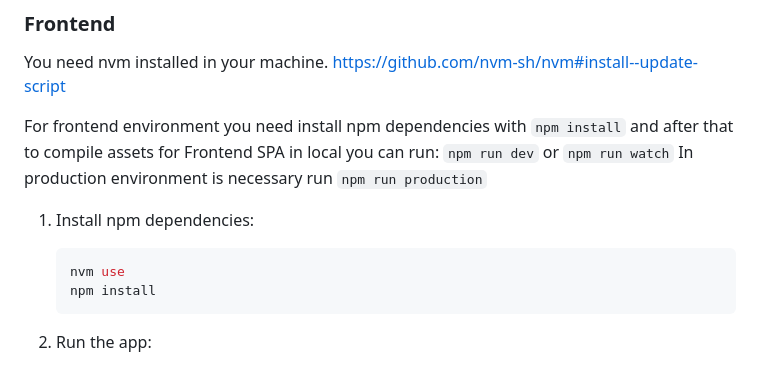
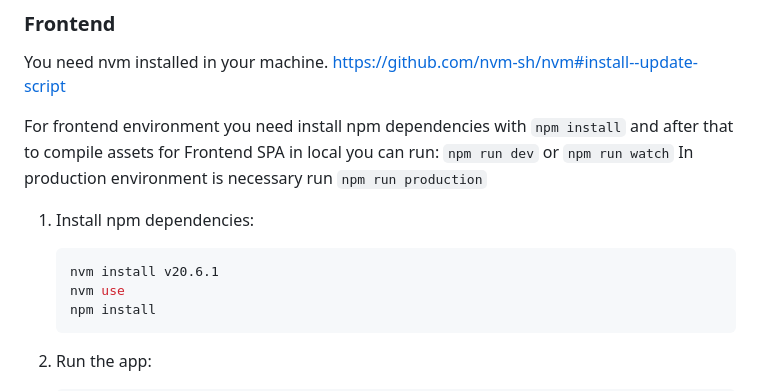
Before and after one commit to AgustinPereira25/jasform-health, a Markdown page: README.md, the part around the change. Rendered like a GitHub page.

````diff
--- a/README.md
+++ b/README.md
@@ -125,6 +125,7 @@ In production environment is necessary run `npm run production`
 1. Install npm dependencies:
 
    ```bash
+   nvm install v20.6.1
    nvm use
    npm install
    ```
````
